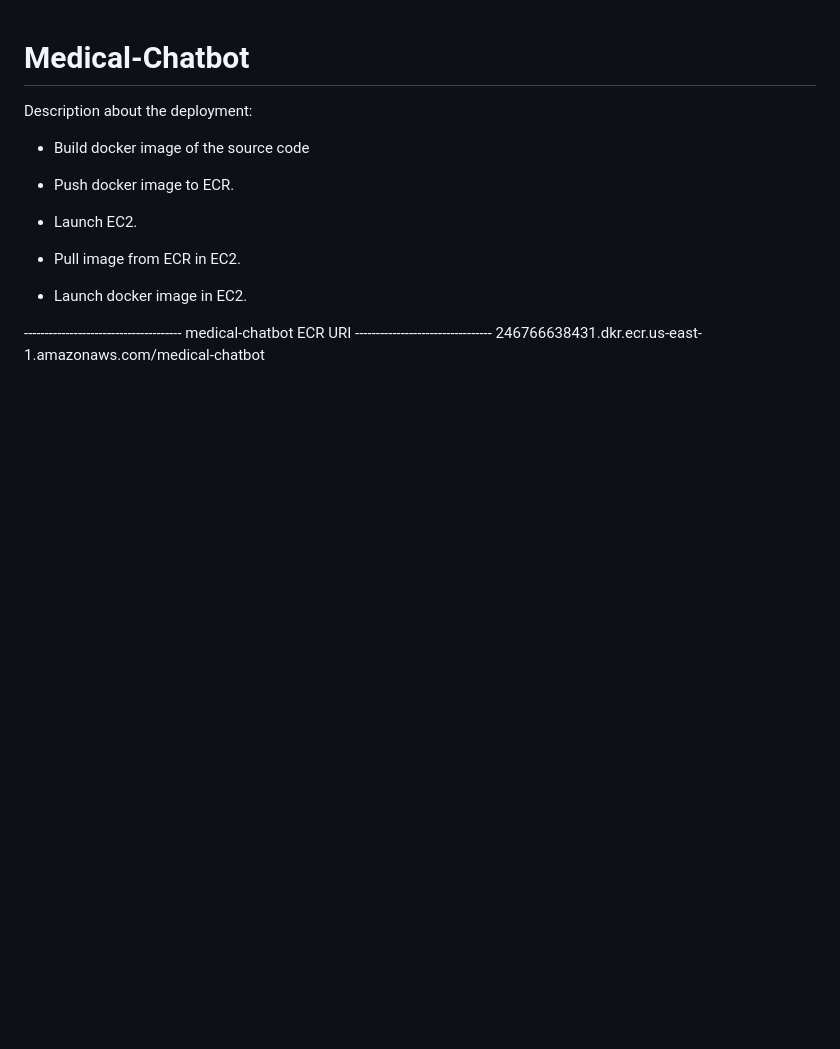
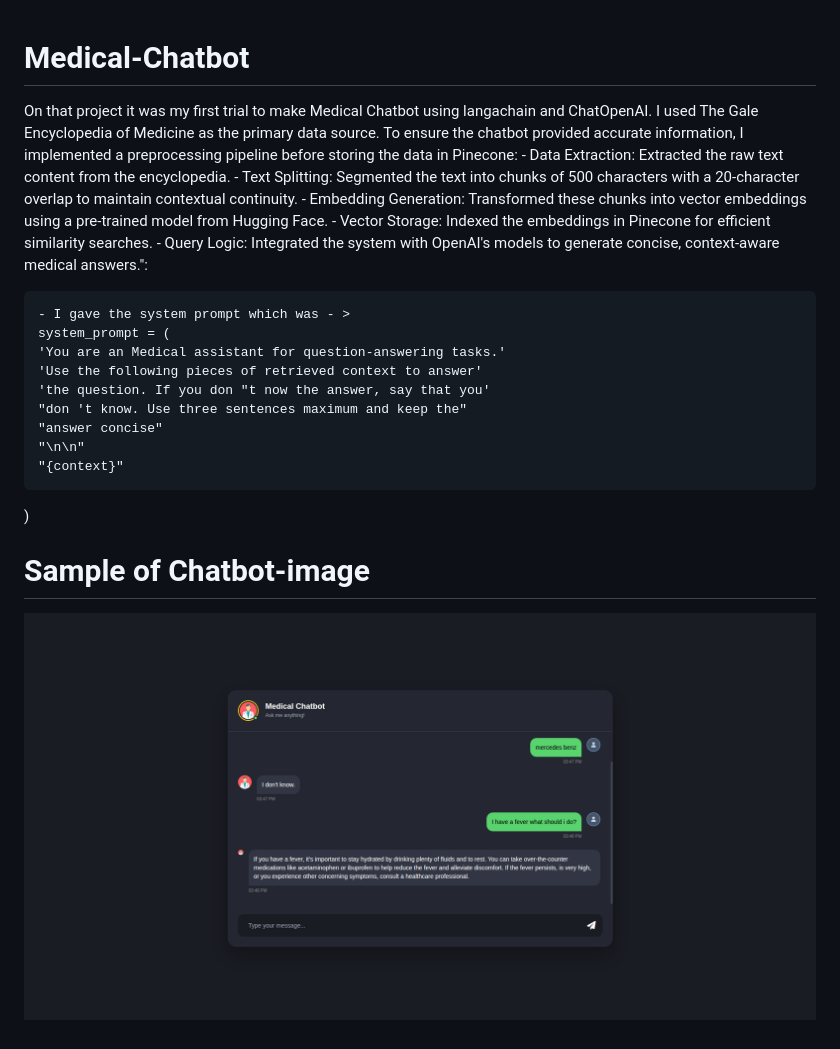
Before and after one commit to CharalamposZisis/Medical-Chatbot, a Markdown page: README.md, the part around the change. Drawn GitHub-style; pictures changed too: Medical-chatbot.png (added); blank space fills up the shorter version.

```diff
--- a/README.md
+++ b/README.md
@@ -1,18 +1,27 @@
 # Medical-Chatbot
 
+On that project it was my first trial to make Medical Chatbot using langachain and ChatOpenAI.
+I used The Gale Encyclopedia of Medicine as the primary data source. To ensure the chatbot provided accurate information,
+I implemented a preprocessing pipeline before storing the data in Pinecone:
+    - Data Extraction: Extracted the raw text content from the encyclopedia.
+    - Text Splitting: Segmented the text into chunks of 500 characters with a
+        20-character overlap to maintain contextual continuity.
+    - Embedding Generation: Transformed these chunks into vector embeddings using
+    a pre-trained model from Hugging Face.
+    - Vector Storage: Indexed the embeddings in Pinecone for efficient similarity searches.
+    - Query Logic: Integrated the system with OpenAI's models to generate concise, context-aware medical answers.":
 
-Description about the deployment:
-
-- Build docker image of the source code
-
-- Push docker image to ECR.
-
-- Launch EC2.
-
-- Pull image from ECR in EC2.
-
-- Launch docker image in EC2.
+    - I gave the system prompt which was - >
+    system_prompt = (
+    'You are an Medical assistant for question-answering tasks.'
+    'Use the following pieces of retrieved context to answer'
+    'the question. If you don "t now the answer, say that you'
+    "don 't know. Use three sentences maximum and keep the"
+    "answer concise"
+    "\n\n"
+    "{context}"
+)
 
 
--------------------------------------- medical-chatbot ECR URI ---------------------------------
-246766638431.dkr.ecr.us-east-1.amazonaws.com/medical-chatbot
+# Sample of Chatbot-image
+![Image](Medical-chatbot.png)
```
